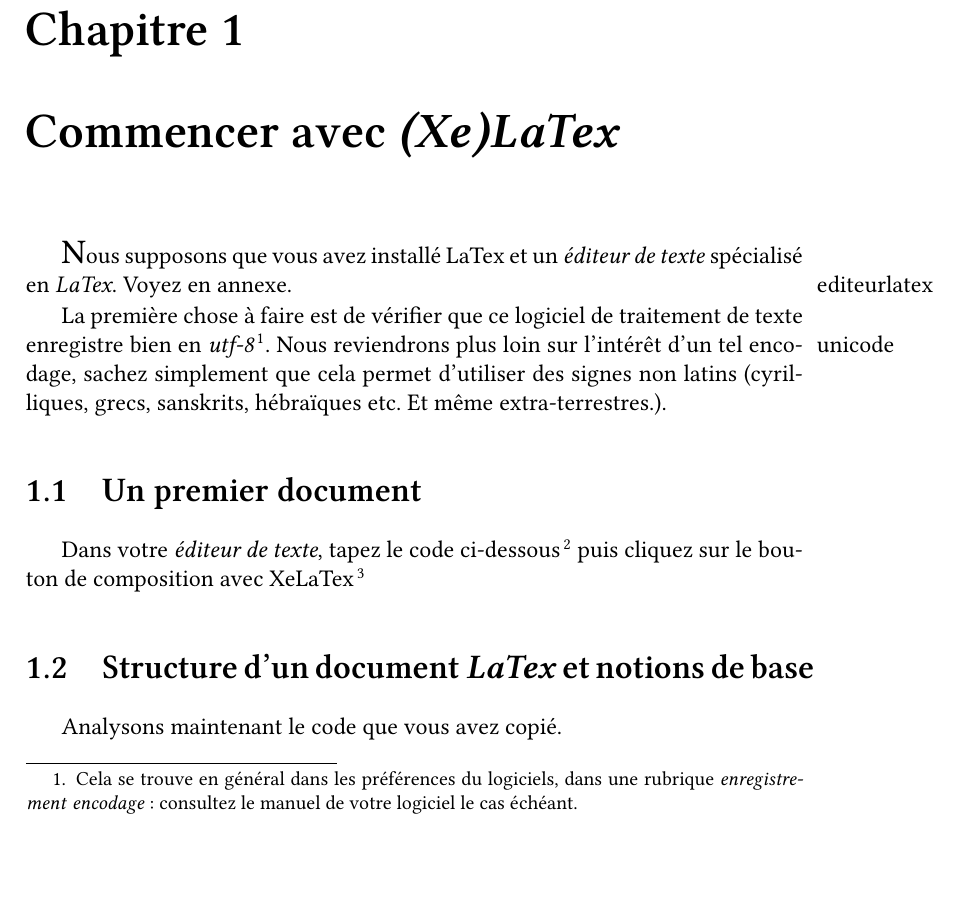
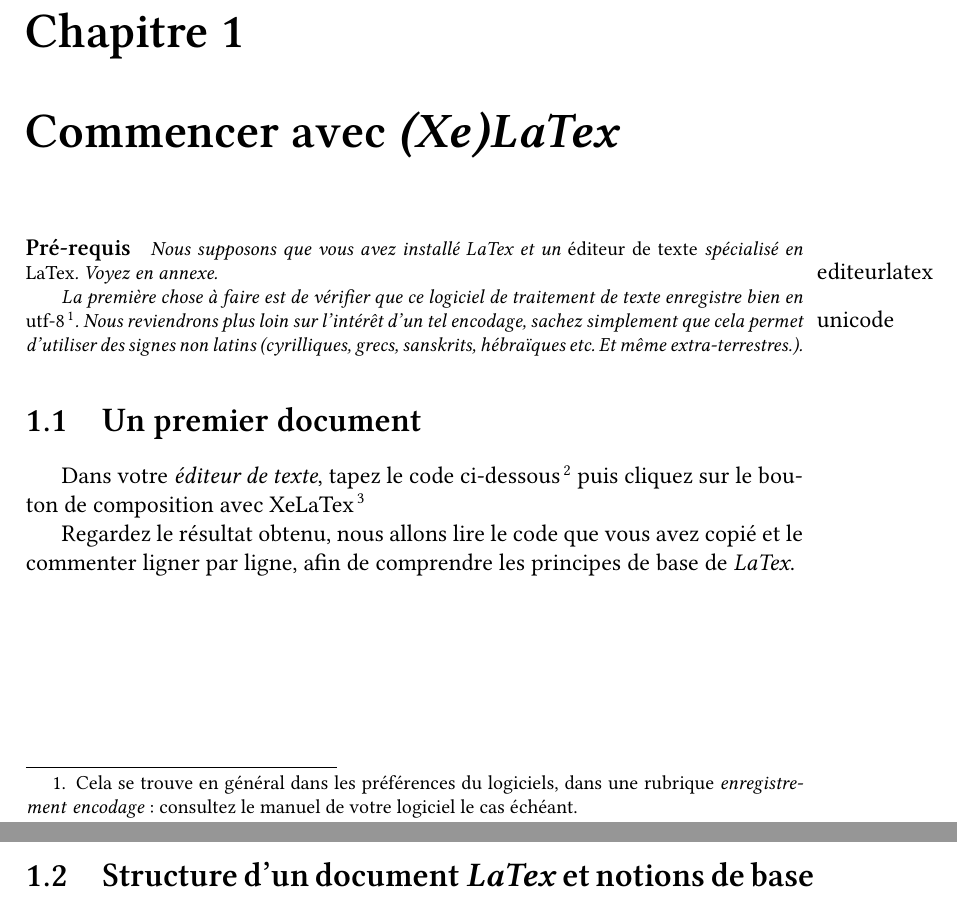
Before and after one commit to maieul/latexhumain, a LaTeX book (principal.tx.tex, which reads head/environnement.tex, head/package.tex, premierpas/structure.tex): part of page 3 of 5 before the commit and two parts of pages 3 and 5 of 5 after it, the two joined at a grey line, cut so that both start at the same text, the shorter picture padded with empty space. Compiled offline with XeLaTeX.

Commit message:
définitions d'un environnement

```diff
--- a/head/environnement.tex
+++ b/head/environnement.tex
@@ -1,2 +1,6 @@
-\newenvironment{prealable}[1]
-{\mbox{\Large{\uppercase{#1}}}}{}
+\newenvironment{prealable}[0]{%
+	\paragraph{Pré-requis}
+	\itshape\footnotesize%
+	}{%
+	\upshape\normalsize%
+	}
--- a/head/package.tex
+++ b/head/package.tex
@@ -6,3 +6,4 @@
 \usepackage{minted}
 \usepackage{fontspec}
 \setmainfont[Mapping=tex-text,Ligatures=Common]{Linux Libertine O}
+\usepackage{placeins}%Pour que les flottants ne flottent pas trop
--- a/premierpas/structure.tex
+++ b/premierpas/structure.tex
@@ -18,3 +18,5 @@ Dans votre \notion{éditeur de texte}, tapez le code ci-dessous\footnote{Comme n
 \caption{Un code pour découvrir \logiciel{(Xe)LaTex}}
 \end{listing}
 
+Regardez le résultat obtenu, nous allons lire le code que vous avez copié et le commenter ligner par ligne, afin de comprendre les principes de base de \logiciel{LaTex}.
+\FloatBarrier
@@ -23,6 +23,5 @@ Dans votre \notion{éditeur de texte}, tapez le code ci-dessous\footnote{Comme n
 \section{Structure d'un document \logiciel{LaTex} et notions de base}
 
-Analysons maintenant le code que vous avez copié.
 
 \subsection{La classe d'un document}
 %La première ligne \code{
```
Also changed, not shown: exemples/premierpas/structure/1.tex (+9 -2 lines), premierpas/structure.tex (6 more changed lines).
